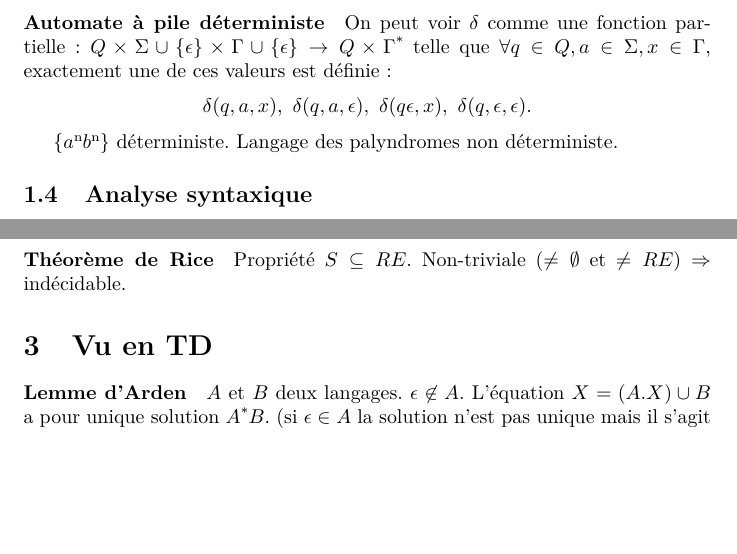
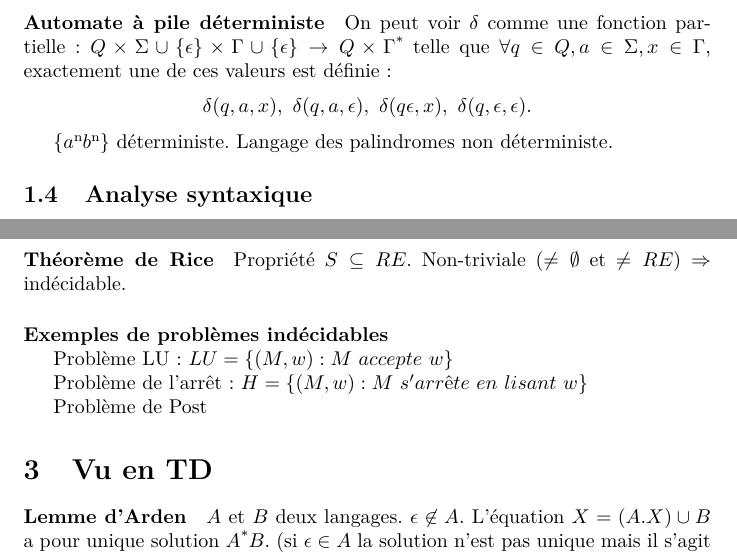
Before and after one commit to fdemoor/L3summaries, a LaTeX document (LF/LFSummary.tex): two parts of pages 4 and 5 of 5, joined at a grey line, cut so that both start at the same text, the shorter picture padded with empty space. Compiled offline with pdfLaTeX.

Commit message:
Typo + exemples de problèmes indécidables

```diff
--- a/LF/LFSummary.tex
+++ b/LF/LFSummary.tex
@@ -123,7 +123,7 @@ On rajoute $\Gamma$ un alphabet de pile, et $\delta\subseteq Q\times\Sigma\cup\{
 \paragraph{Automate à pile déterministe}
 On peut voir $\delta$ comme une fonction partielle : $Q\times\Sigma\cup\{\epsilon\}\times\Gamma\cup\{\epsilon\}\rightarrow Q\times\Gamma\up{*}$ telle que $\forall q\in Q, a\in\Sigma, x\in\Gamma$, exactement une de ces valeurs est définie : $$\delta(q,a,x),\ \delta(q,a,\epsilon),\ \delta(q\epsilon,x),\ \delta(q,\epsilon,\epsilon).$$
 
-$\{a\up{n}b\up{n}\}$ déterministe. Langage des palyndromes non déterministe.
+$\{a\up{n}b\up{n}\}$ déterministe. Langage des palindromes non déterministe.
 
 \subsection{Analyse syntaxique}
 \paragraph{Analyse LL(1)}
@@ -194,6 +194,15 @@ On sait $L_1$ indécidable, on montre $L_2$ indécidable. On dit qu'on réduit d
 \paragraph{Théorème de Rice}
 Propriété $S\subseteq RE$. Non-triviale ($\neq\emptyset$ et $\neq RE$) $\Rightarrow$ indécidable.
 
+\paragraph{Exemples de problèmes indécidables}~
+
+Problème LU : \( LU = \lbrace (M,w) : M~accepte~w \rbrace	 \)
+
+Problème de l'arrêt : \(  H = \lbrace (M,w) : M~s'arrête~en~lisant~w \rbrace  \)
+
+Problème de Post
+
+
 
 \section{Vu en TD}
 \paragraph{Lemme d'Arden}
```
Also changed, not shown: LF/LFSummary.pdf.
